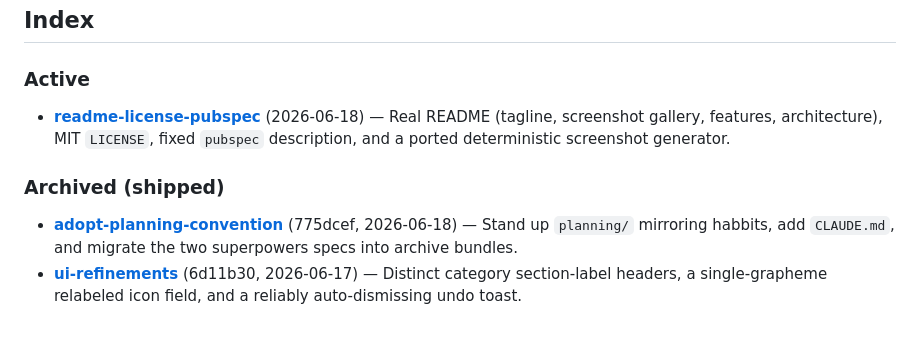
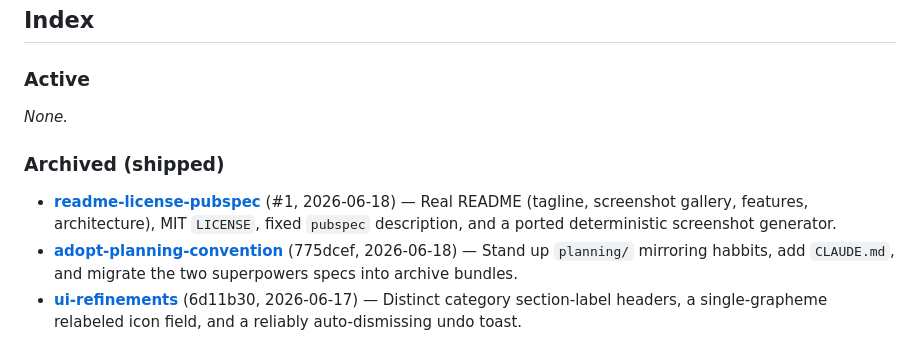
Before and after one commit to quotidianlabs/nooka, a Markdown page: planning/README.md, the part around the change. Drawn GitHub-style.

Commit message:
docs: promote readme-license-pubspec to archive (shipped) (#2)
Merge ritual per planning/README.md: move the bundle active→archive, stamp
status: shipped + PR #1 / squash SHA, move its Index line to Archived.

Co-authored-by: Claude Opus 4.8 (1M context) <noreply@anthropic.com>

```diff
--- a/planning/README.md
+++ b/planning/README.md
@@ -61,13 +61,14 @@ Templates live in [`_templates/`](_templates/).
 
 ### Active
 
-- **[readme-license-pubspec](changes/active/2026-06-18.02-readme-license-pubspec/design.md)**
-  (2026-06-18) — Real README (tagline, screenshot gallery, features,
-  architecture), MIT `LICENSE`, fixed `pubspec` description, and a ported
-  deterministic screenshot generator.
+_None._
 
 ### Archived (shipped)
 
+- **[readme-license-pubspec](changes/archive/2026-06-18.02-readme-license-pubspec/design.md)**
+  (#1, 2026-06-18) — Real README (tagline, screenshot gallery, features,
+  architecture), MIT `LICENSE`, fixed `pubspec` description, and a ported
+  deterministic screenshot generator.
 - **[adopt-planning-convention](changes/archive/2026-06-18.01-adopt-planning-convention/design.md)**
   (775dcef, 2026-06-18) — Stand up `planning/` mirroring habbits, add
   `CLAUDE.md`, and migrate the two superpowers specs into archive bundles.
```
Also changed, not shown: 4 other files.
